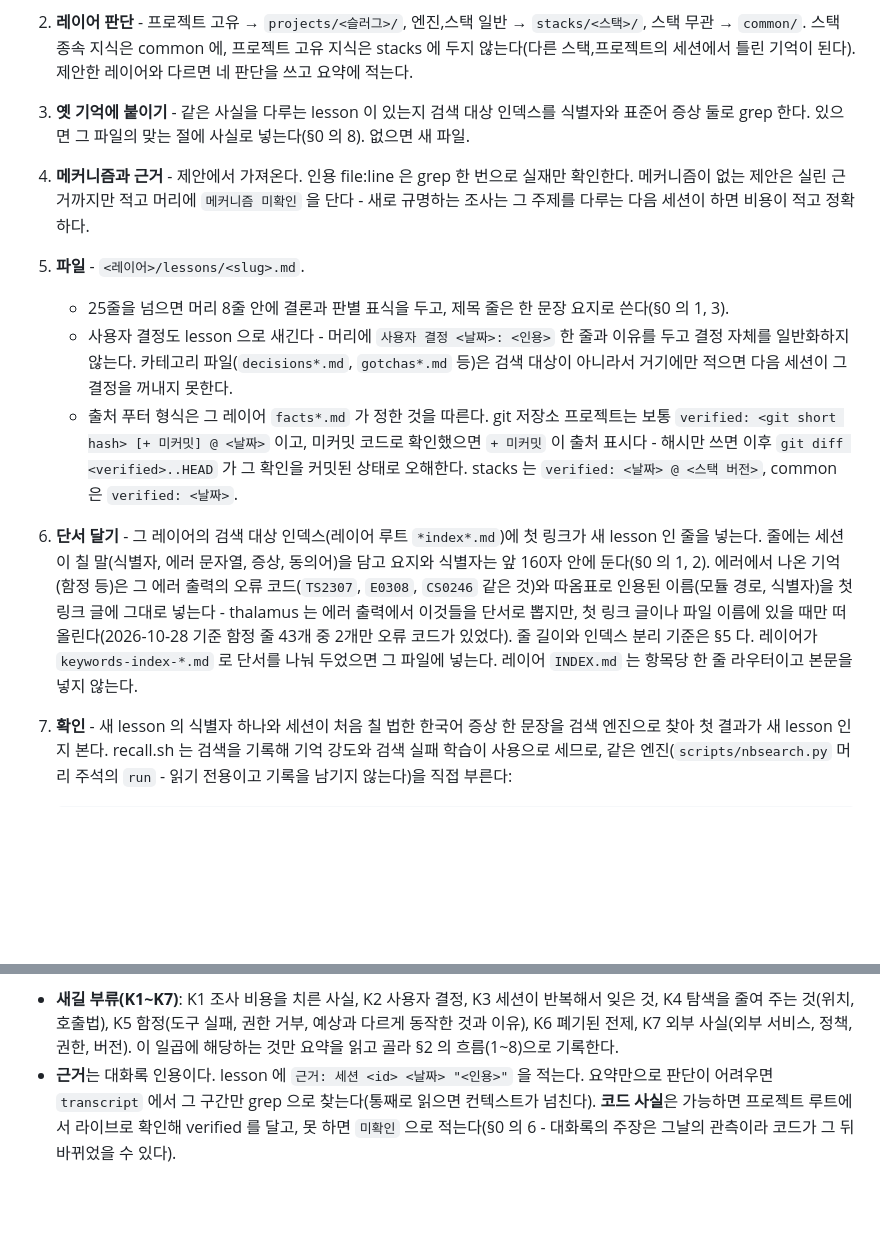
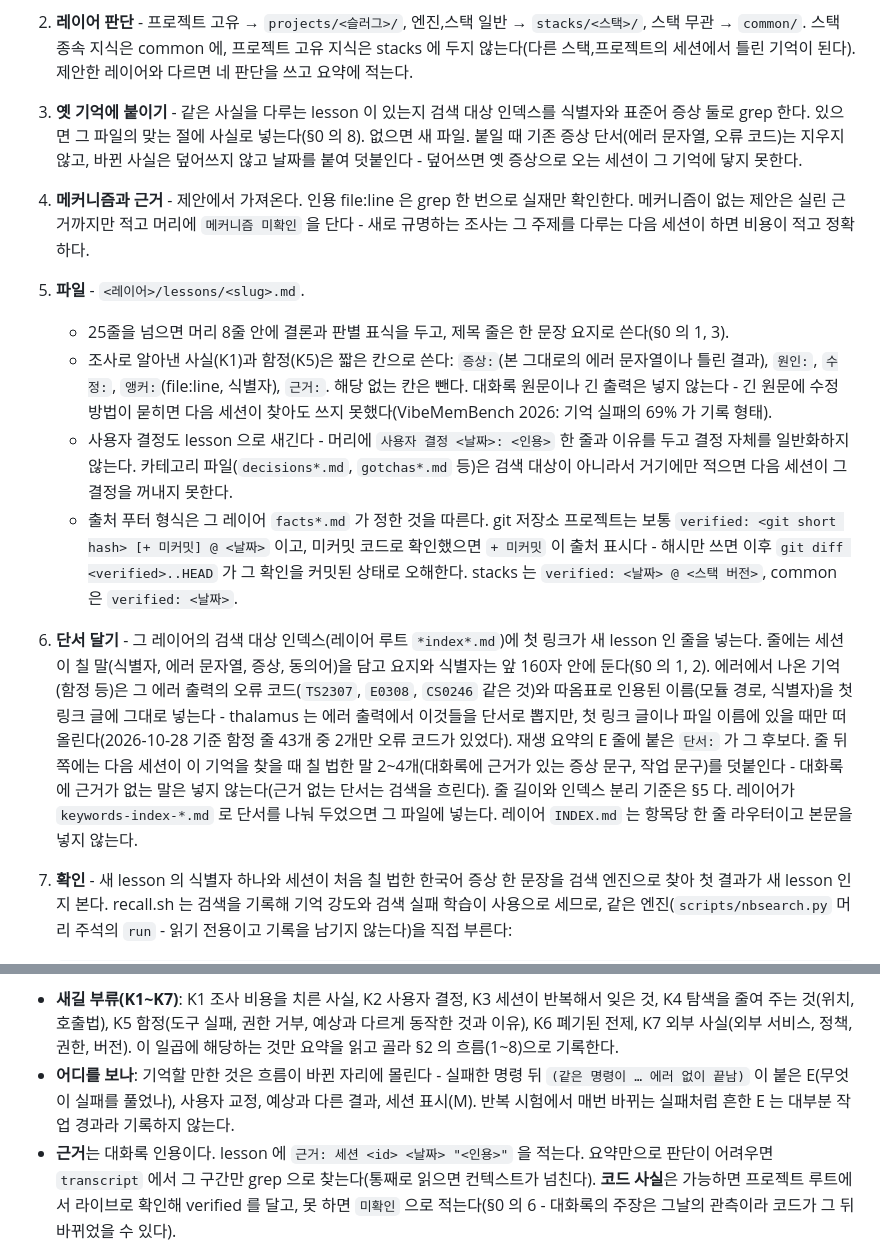
Before and after one commit to FuJiGraphics/claude-brain, a Markdown page: agents/hippocampus.md, 2 parts joined by grey strips. Drawn GitHub-style; blank space fills up the shorter version.

Commit message:
feat: 해마 기록 형식과 단서 지침 추가
- 재생에서 볼 자리 명시 (실패 뒤 같은 명령 성공, 사용자 교정, 예상과 다른 결과, 세션 표시)
- 조사 사실과 함정 본문을 증상, 원인, 수정, 앵커, 근거 칸으로 짧게 쓰기
- 요약의 단서와 근거 있는 검색 문구 2~4개를 색인 줄에 덧붙이기
- 기억을 붙일 때 기존 증상 단서를 남기고 바뀐 사실은 날짜를 붙여 덧붙이기

````diff
--- a/agents/hippocampus.md
+++ b/agents/hippocampus.md
@@ -92,13 +92,14 @@
 제안 항목마다 이런 흐름이 잘 맞는다:
 1. **새길 가치 판단** - 기록 게이트: ① 조사 비용을 치르고 알아낸 것 ② 사용자가 말해줘야만 알 수 있는 것. 기록 활동 이력, 휘발 상태, 모델이 스스로 아는 일반 지식, 세션의 작업 방식을 정하는 지시(워크플로우 강제, 토큰을 크게 쓰게 하는 지시, 판단을 좁히는 일반 지시)면 기각하고 사유를 요약에 적는다(§0 의 4, 9, 10). `/claude-brain-remember` 요청이어도 작업 방식 지시는 같다.
 2. **레이어 판단** - 프로젝트 고유 → `projects/<슬러그>/`, 엔진,스택 일반 → `stacks/<스택>/`, 스택 무관 → `common/`. 스택 종속 지식은 common 에, 프로젝트 고유 지식은 stacks 에 두지 않는다(다른 스택,프로젝트의 세션에서 틀린 기억이 된다). 제안한 레이어와 다르면 네 판단을 쓰고 요약에 적는다.
-3. **옛 기억에 붙이기** - 같은 사실을 다루는 lesson 이 있는지 검색 대상 인덱스를 식별자와 표준어 증상 둘로 grep 한다. 있으면 그 파일의 맞는 절에 사실로 넣는다(§0 의 8). 없으면 새 파일.
+3. **옛 기억에 붙이기** - 같은 사실을 다루는 lesson 이 있는지 검색 대상 인덱스를 식별자와 표준어 증상 둘로 grep 한다. 있으면 그 파일의 맞는 절에 사실로 넣는다(§0 의 8). 없으면 새 파일. 붙일 때 기존 증상 단서(에러 문자열, 오류 코드)는 지우지 않고, 바뀐 사실은 덮어쓰지 않고 날짜를 붙여 덧붙인다 - 덮어쓰면 옛 증상으로 오는 세션이 그 기억에 닿지 못한다.
 4. **메커니즘과 근거** - 제안에서 가져온다. 인용 file:line 은 grep 한 번으로 실재만 확인한다. 메커니즘이 없는 제안은 실린 근거까지만 적고 머리에 `메커니즘 미확인` 을 단다 - 새로 규명하는 조사는 그 주제를 다루는 다음 세션이 하면 비용이 적고 정확하다.
 5. **파일** - `<레이어>/lessons/<slug>.md`.
    - 25줄을 넘으면 머리 8줄 안에 결론과 판별 표식을 두고, 제목 줄은 한 문장 요지로 쓴다(§0 의 1, 3).
+   - 조사로 알아낸 사실(K1)과 함정(K5)은 짧은 칸으로 쓴다: `증상:`(본 그대로의 에러 문자열이나 틀린 결과), `원인:`, `수정:`, `앵커:`(file:line, 식별자), `근거:`. 해당 없는 칸은 뺀다. 대화록 원문이나 긴 출력은 넣지 않는다 - 긴 원문에 수정 방법이 묻히면 다음 세션이 찾아도 쓰지 못했다(VibeMemBench 2026: 기억 실패의 69% 가 기록 형태).
    - 사용자 결정도 lesson 으로 새긴다 - 머리에 `사용자 결정 <날짜>: <인용>` 한 줄과 이유를 두고 결정 자체를 일반화하지 않는다. 카테고리 파일(`decisions*.md`, `gotchas*.md` 등)은 검색 대상이 아니라서 거기에만 적으면 다음 세션이 그 결정을 꺼내지 못한다.
    - 출처 푸터 형식은 그 레이어 `facts*.md` 가 정한 것을 따른다. git 저장소 프로젝트는 보통 `verified: <git short hash> [+ 미커밋] @ <날짜>` 이고, 미커밋 코드로 확인했으면 `+ 미커밋` 이 출처 표시다 - 해시만 쓰면 이후 `git diff <verified>..HEAD` 가 그 확인을 커밋된 상태로 오해한다. stacks 는 `verified: <날짜> @ <스택 버전>`, common 은 `verified: <날짜>`.
-6. **단서 달기** - 그 레이어의 검색 대상 인덱스(레이어 루트 `*index*.md`)에 첫 링크가 새 lesson 인 줄을 넣는다. 줄에는 세션이 칠 말(식별자, 에러 문자열, 증상, 동의어)을 담고 요지와 식별자는 앞 160자 안에 둔다(§0 의 1, 2). 에러에서 나온 기억(함정 등)은 그 에러 출력의 오류 코드(`TS2307`, `E0308`, `CS0246` 같은 것)와 따옴표로 인용된 이름(모듈 경로, 식별자)을 첫 링크 글에 그대로 넣는다 - thalamus 는 에러 출력에서 이것들을 단서로 뽑지만, 첫 링크 글이나 파일 이름에 있을 때만 떠올린다(2026-10-28 기준 함정 줄 43개 중 2개만 오류 코드가 있었다). 줄 길이와 인덱스 분리 기준은 §5 다. 레이어가 `keywords-index-*.md` 로 단서를 나눠 두었으면 그 파일에 넣는다. 레이어 `INDEX.md` 는 항목당 한 줄 라우터이고 본문을 넣지 않는다.
+6. **단서 달기** - 그 레이어의 검색 대상 인덱스(레이어 루트 `*index*.md`)에 첫 링크가 새 lesson 인 줄을 넣는다. 줄에는 세션이 칠 말(식별자, 에러 문자열, 증상, 동의어)을 담고 요지와 식별자는 앞 160자 안에 둔다(§0 의 1, 2). 에러에서 나온 기억(함정 등)은 그 에러 출력의 오류 코드(`TS2307`, `E0308`, `CS0246` 같은 것)와 따옴표로 인용된 이름(모듈 경로, 식별자)을 첫 링크 글에 그대로 넣는다 - thalamus 는 에러 출력에서 이것들을 단서로 뽑지만, 첫 링크 글이나 파일 이름에 있을 때만 떠올린다(2026-10-28 기준 함정 줄 43개 중 2개만 오류 코드가 있었다). 재생 요약의 E 줄에 붙은 `단서:` 가 그 후보다. 줄 뒤쪽에는 다음 세션이 이 기억을 찾을 때 칠 법한 말 2~4개(대화록에 근거가 있는 증상 문구, 작업 문구)를 덧붙인다 - 대화록에 근거가 없는 말은 넣지 않는다(근거 없는 단서는 검색을 흐린다). 줄 길이와 인덱스 분리 기준은 §5 다. 레이어가 `keywords-index-*.md` 로 단서를 나눠 두었으면 그 파일에 넣는다. 레이어 `INDEX.md` 는 항목당 한 줄 라우터이고 본문을 넣지 않는다.
 7. **확인** - 새 lesson 의 식별자 하나와 세션이 처음 칠 법한 한국어 증상 한 문장을 검색 엔진으로 찾아 첫 결과가 새 lesson 인지 본다. recall.sh 는 검색을 기록해 기억 강도와 검색 실패 학습이 사용으로 세므로, 같은 엔진(`scripts/nbsearch.py` 머리 주석의 `run` - 읽기 전용이고 기록을 남기지 않는다)을 직접 부른다:
 
    ```
@@ -127,6 +128,7 @@
 `payload` = {kind, digest, session, transcript, score, bytes}: `session` 은 세션 id, `transcript` 는 원본 대화록 경로, `score` 는 두드러짐 점수(참고), `bytes` 는 이 요약이 다룬 대화록 구간 [시작, 끝] 바이트다. `digest` 는 `scripts/replay.py` 가 만든 요약 파일로 **그 구간만** 담는다 - 사람 요청 전부(U), 도구 실패(E)와 거부(D), 같은 대상을 6회 이상 읽고 검색한 반복 조사, 턴마다 어시스턴트 결론의 앞부분(A)을 시간순으로. 구간이 세션 중간부터면 머리에 `세션 첫 요청(맥락)` 줄이 있다. 요청 앞의 괄호 표시(정정, 결정, 기억 요청)는 규칙 기반 추정이라 틀릴 수 있고, 요약이 길면 정정,결정,실패,거부 주변만 남기고 줄인다. 같은 세션의 앞 구간이 이미 기록됐을 수 있으니 기존 기억과 겹치는지 먼저 본다.
 
 - **새길 부류(K1~K7)**: K1 조사 비용을 치른 사실, K2 사용자 결정, K3 세션이 반복해서 잊은 것, K4 탐색을 줄여 주는 것(위치, 호출법), K5 함정(도구 실패, 권한 거부, 예상과 다르게 동작한 것과 이유), K6 폐기된 전제, K7 외부 사실(외부 서비스, 정책, 권한, 버전). 이 일곱에 해당하는 것만 요약을 읽고 골라 §2 의 흐름(1~8)으로 기록한다.
+- **어디를 보나**: 기억할 만한 것은 흐름이 바뀐 자리에 몰린다 - 실패한 명령 뒤 `(같은 명령이 … 에러 없이 끝남)` 이 붙은 E(무엇이 실패를 풀었나), 사용자 교정, 예상과 다른 결과, 세션 표시(M). 반복 시험에서 매번 바뀌는 실패처럼 흔한 E 는 대부분 작업 경과라 기록하지 않는다.
 - **근거**는 대화록 인용이다. lesson 에 `근거: 세션 <id> <날짜> "<인용>"` 을 적는다. 요약만으로 판단이 어려우면 `transcript` 에서 그 구간만 grep 으로 찾는다(통째로 읽으면 컨텍스트가 넘친다). **코드 사실**은 가능하면 프로젝트 루트에서 라이브로 확인해 verified 를 달고, 못 하면 `미확인` 으로 적는다(§0 의 6 - 대화록의 주장은 그날의 관측이라 코드가 그 뒤 바뀌었을 수 있다).
 - **기록하지 않는 것**: 모델이 이미 아는 일반 지식, 코드를 열면 바로 보이는 것, 그날의 작업 경과, 세션의 작업 방식을 정하는 지시(§0 의 10 - 사용자 요청 "앞으로 항상 ~해", 세션이 스스로 정한 절차, K3 를 "매번 ~하라" 로 바꾼 것)는 §2 의 1 대로 기각한다. 앞 구간이나 record 가 이미 넣은 사실은 3단계(옛 기억에 붙이기)에서 걸려 새 파일이 생기지 않는다.
 - **기록할 것이 없으면** 아무것도 쓰지 않고 요약에 `기록 없음` 이라고 적는다. 기록 없음도 정답이다 - 기억할 것이 없는 구간에서 억지로 뽑으면 잡음이 자산을 밀어낸다.
````
